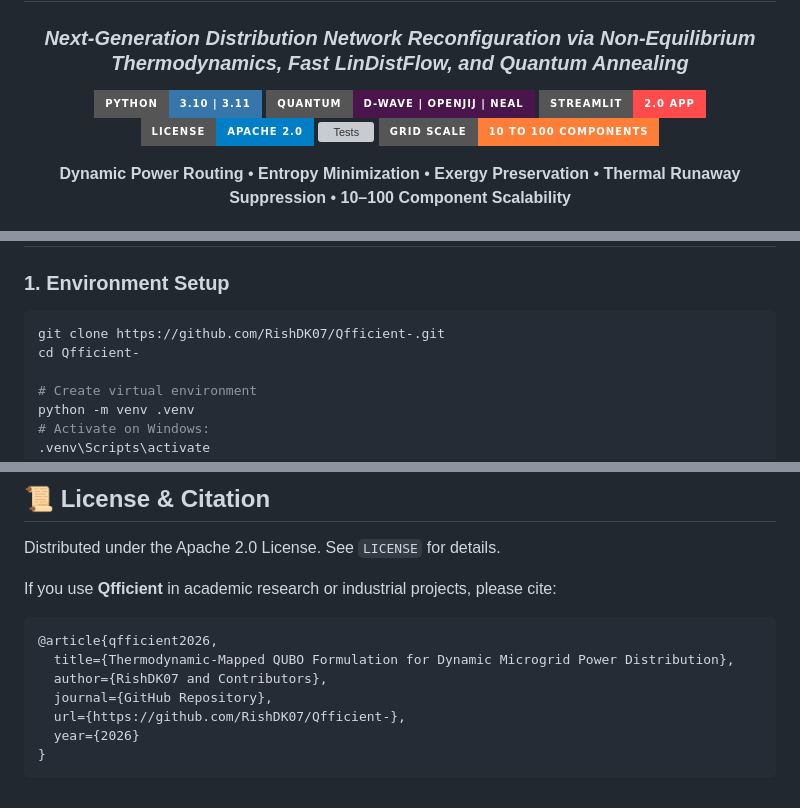
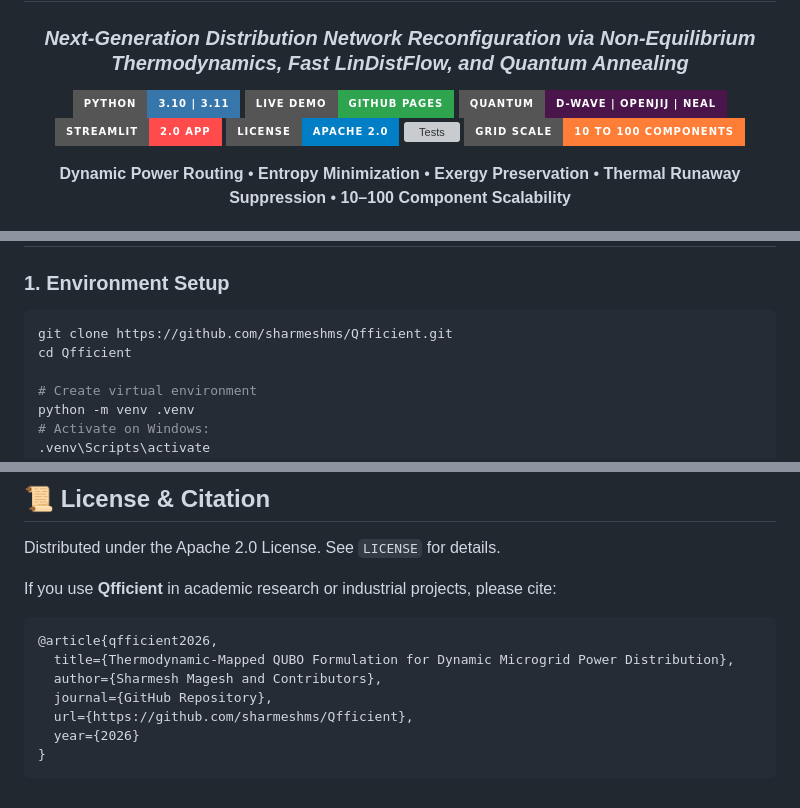
Before and after one commit to sharmeshms/Qfficient, a Markdown page: README.md, 3 parts joined by grey strips. Drawn GitHub-style; badges without logos; grey boxes are pictures that could not be loaded.

Commit message:
Update README with live demo badge and repository links

````diff
--- a/README.md
+++ b/README.md
@@ -4,6 +4,7 @@
 ### *Next-Generation Distribution Network Reconfiguration via Non-Equilibrium Thermodynamics, Fast LinDistFlow, and Quantum Annealing*
 
 [![Python](https://img.shields.io/badge/Python-3.10%20%7C%203.11-3776AB?style=for-the-badge&logo=python&logoColor=white)](https://www.python.org/)
+[![Live Demo](https://img.shields.io/badge/Live_Demo-GitHub_Pages-2ea44f?style=for-the-badge&logo=github&logoColor=white)](https://sharmeshms.github.io/Qfficient/)
 [![Quantum](https://img.shields.io/badge/Quantum-D--Wave%20%7C%20OpenJij%20%7C%20Neal-4A154B?style=for-the-badge&logo=quantum&logoColor=white)](https://www.dwavesys.com/)
 [![Framework](https://img.shields.io/badge/Streamlit-2.0%20App-FF4B4B?style=for-the-badge&logo=streamlit&logoColor=white)](https://streamlit.io/)
 [![License](https://img.shields.io/badge/License-Apache%202.0-blue.svg?style=for-the-badge)](LICENSE)
@@ -291,8 +292,8 @@ streamlit run app.py
 
 ### 1. Environment Setup
 ```bash
-git clone https://github.com/RishDK07/Qfficient-.git
-cd Qfficient-
+git clone https://github.com/sharmeshms/Qfficient.git
+cd Qfficient
 
 # Create virtual environment
 python -m venv .venv
@@ -419,9 +420,9 @@ If you use **Qfficient** in academic research or industrial projects, please cit
 ```bibtex
 @article{qfficient2026,
   title={Thermodynamic-Mapped QUBO Formulation for Dynamic Microgrid Power Distribution},
-  author={RishDK07 and Contributors},
+  author={Sharmesh Magesh and Contributors},
   journal={GitHub Repository},
-  url={https://github.com/RishDK07/Qfficient-},
+  url={https://github.com/sharmeshms/Qfficient},
   year={2026}
 }
 ```
````
